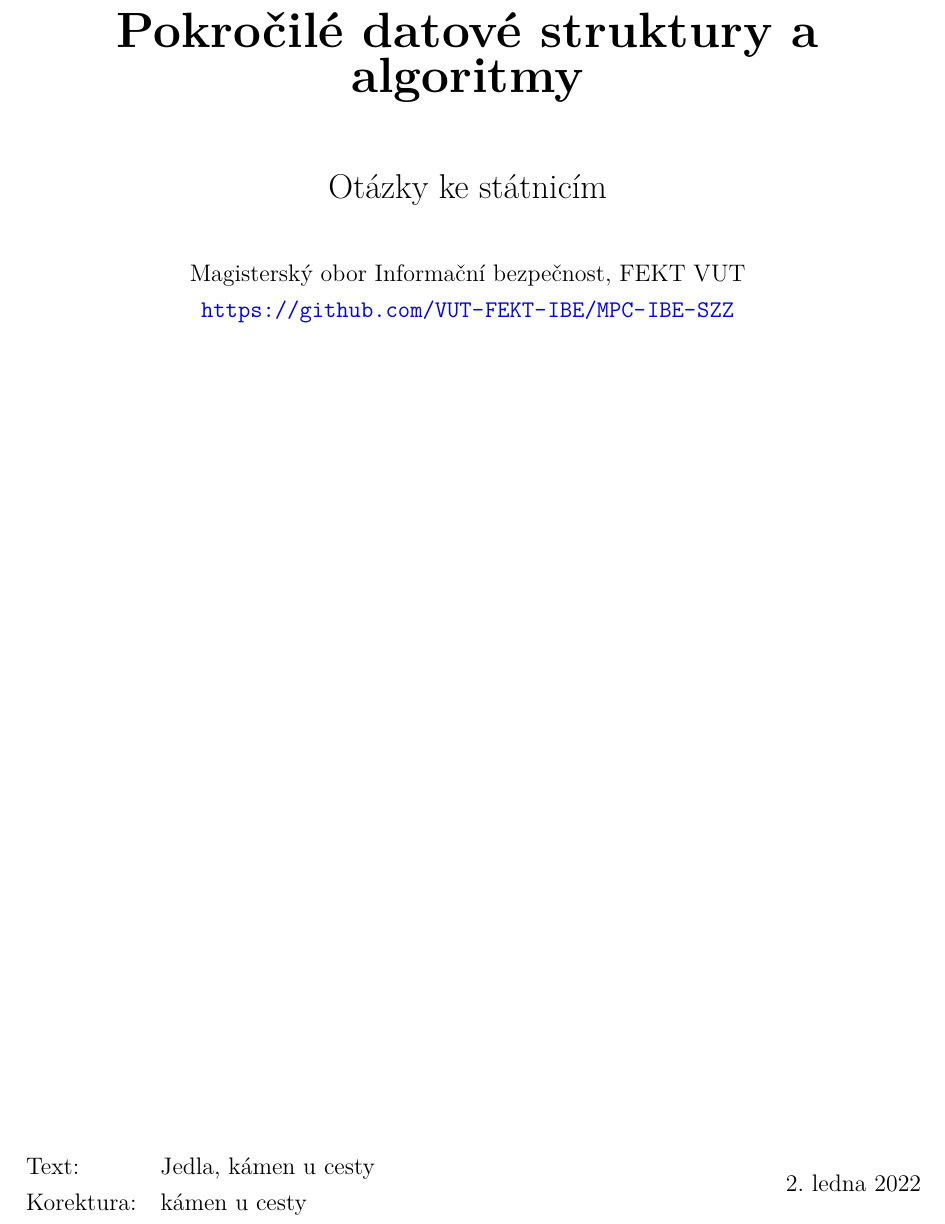
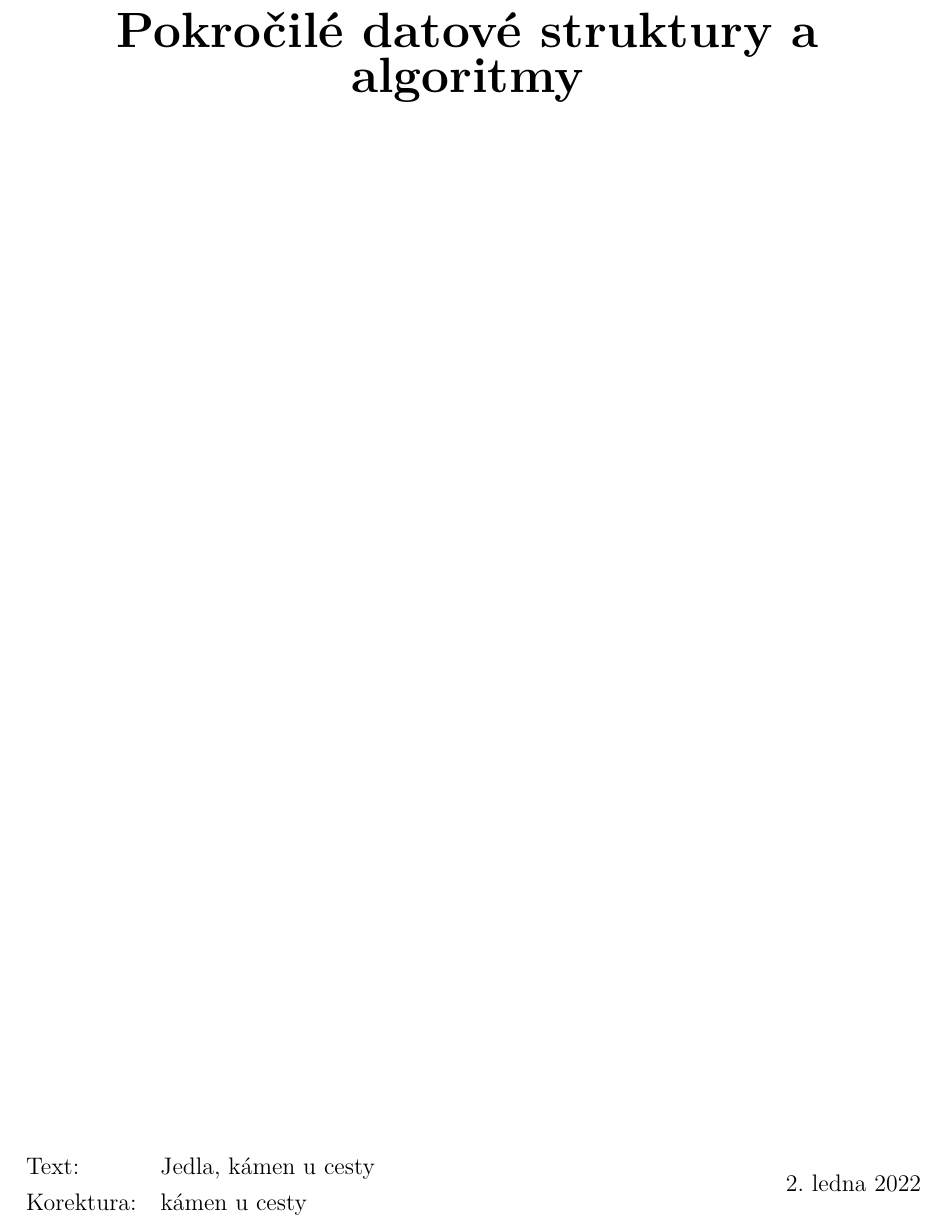
Before and after one commit to VUT-FEKT-IBE/MPC-IBE-SZZ, a LaTeX document (MPC-PDA/main.tex, which reads .repo.tex, shared.tex): part of page 1 of 34, cut so that both start at the same text. Compiled offline with pdfLaTeX.

Commit message:
Aktualizace FEKT.tex
Do 'shared.tex' je nutné zasáhnout i když jsme se toho chtěli vyhnout;
\IfFileExists je relativní vůči hlavnímu souboru, ne vůči 'shared.tex'.
Pokud se tomu chceme vyhnout (a implicitně stále předpokládat že je vše
v kořeni repozitáře), asi by bylo třeba přidat druhou podmínku
kontrolující existenci '.git/HEAD' nebo jiného souboru.

Nebo nejdříve zkusit načíst './.repo.tex' a použít '../.repo.tex' jako
fallback.

```diff
--- /dev/null
+++ b/.repo.tex
@@ -0,0 +1,3 @@
+\newcommand{\docdesc}{Otázky ke~státnicím}
+\newcommand{\docgroup}{Magisterský obor Informační bezpečnost, FEKT VUT}
+\newcommand{\docurl}{https://github.com/VUT-FEKT-IBE/MPC-IBE-SZZ}
--- a/MPC-PDA/main.tex
+++ b/MPC-PDA/main.tex
@@ -6,14 +6,11 @@
 \newcommand{\corrections}{kámen u~cesty}
 
 \input{../shared}
-\clearpage
 
 % Vytváření grafů
 \usepackage{pgfplots}
+
 \begin{document}
-
-\pagenumbering{gobble}
-\setcounter{page}{0}
 
 \titulka{}
 
--- a/shared.tex
+++ b/shared.tex
@@ -22,10 +26,12 @@
 
 % Geometrie stránky
 \usepackage[
+    % Horní a dolní okraj
+    tmargin=25mm,
+    bmargin=25mm,
     % Vnitřní a vnější okraj
-    hmargin={20mm,30mm},
-    % Horní a dolní okraj
-    vmargin={25mm,25mm},
+    lmargin=30mm,
+    rmargin=20mm,
     % Velikost zápatí
     footskip=17mm,
     % Vypnutí záhlaví
@@ -143,28 +149,45 @@
 % Sázení fyzikálních veličin
 \usepackage{siunitx}
 
-% Náhrada za \mod a \pmod, které mají přehaně velký prostor před svou značkou
-\newcommand{\Mod}[1]{\ \mathrm{mod}\ #1}
-\newcommand{\Pmod}[1]{\ (\mathrm{mod}\ #1)}
-% Náhrada za \forall, které kolem sebe prostor nemá žádný
-\newcommand{\Forall}{\ \forall\ }
-
 %%%%%%%%%%%%%%%%%
 % ZDROJOVÉ KÓDY %
 %%%%%%%%%%%%%%%%%
 
 % Sazba zdrojových kódů
 \usepackage[formats]{listings}
-% Sazba zdrojových kódů
-\usepackage[newfloat]{minted}
-% Formátování 'minted' kódů
-\usemintedstyle{pastie}
 % Přepnutí prostředí 'code' do režimu výpisu kódu
 \newenvironment{code}{\captionsetup{type=listing}}{}
+
+% Balíček 'minted' budeme používat pouze pokud je jeho hodnota nastavena na 'true'
+\providecommand{\docminted}{false}
+\ifthenelse{\equal{\docminted}{true}}
+{
+    % Sazba zdrojových kódů
+    \usepackage[newfloat]{minted}
+    % Nastavení barev 'minted' kódů
+    \usemintedstyle{pastie}
+}
+{
+    % \docminted není 'true', nic neprovádíme
+    % Pokud je v dokumentu 'minted' prostředí, dokument se nepodaří přeložit.
+}
 
 %%%%%%%%%%%
 % TITULKA %
 %%%%%%%%%%%
+
+\IfFileExists{../.repo.tex}{
+    % Soubor '.repo.tex' může (re)definovat povinné a nepovinné argumenty
+    % souboru 'main.tex'. To lze využít v případech kdy v jednom repozitáři
+    % existuje více dokumentů najednou (např. státnicové otázky).
+    \input{../.repo}
+}{}
+
+% Pokud byly nepovinné argumenty zakomentovány nebo vymazány, přidáme prázdné
+% definice příkazů, aby bylo dokument možné správně přeložit.
+\providecommand{\docdesc}{}
+\providecommand{\docgroup}{}
+\providecommand{\docurl}{}
 
 \newcommand{\titulka}{
     \vspace*{2em}
@@ -177,10 +200,7 @@
 
         \vspace*{2em}
 
-        {\Large Otázky ke státnicím}
+        {\Large \docdesc}
 
         \vspace*{1em}
 
-        Magisterský obor Informační bezpečnost, FEKT VUT
-        \\
-        \url{https://github.com/VUT-FEKT-IBE/MPC-IBE-SZZ}
```
Also changed, not shown: MPC-ODP/main.tex (+2 -5 lines), MPC-PDA/main.tex (5 more changed lines), shared.tex (12 more changed lines).
